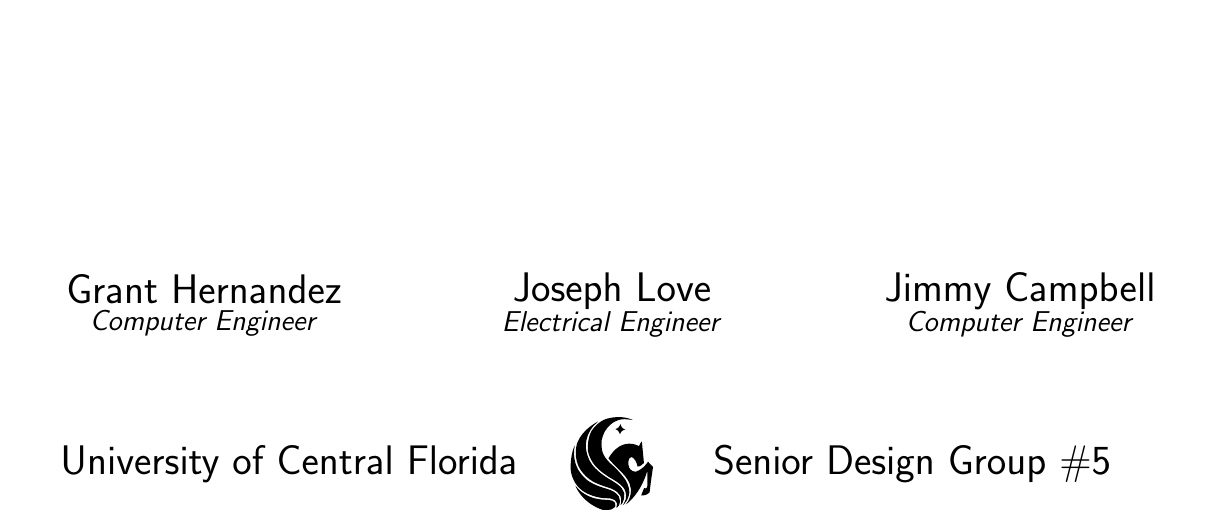
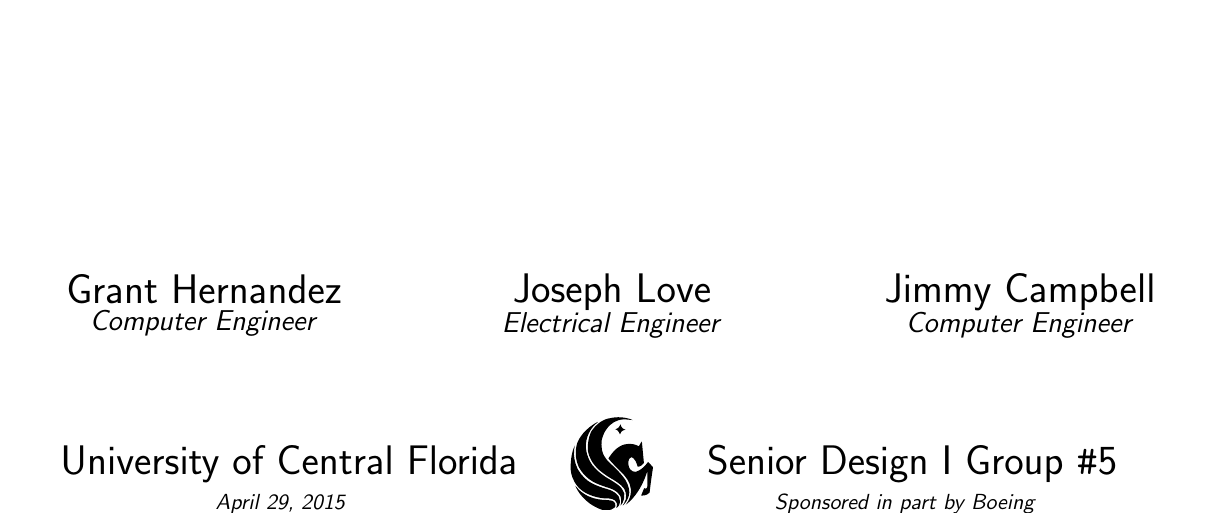
Before and after one commit to WHCS-UCF/SD2-report, a LaTeX document (whcs.tex, which reads title-page.tex): part of page 1 of 103, cut so that both start at the same text. Compiled offline with pdfLaTeX; a missing bibliography style is replaced by a similar one.

Commit message:
Added date and Boeing sponsor to title page

```diff
--- a/title-page.tex
+++ b/title-page.tex
@@ -42,11 +42,10 @@
       \coordinate (bottomRight) at (current page.south east);
 
       % draw horizontal names
-      \path (1\paperwidth/6, 0.15\paperheight) node [align=center] {\huge Grant Hernandez\\\Large\emph{Computer Engineer}}
+      \path (1\paperwidth/6, 0.16\paperheight) node [align=center] {\huge Grant Hernandez\\\Large\emph{Computer Engineer}}
       ++ (2\paperwidth/6, 0) node [align=center] {\huge Joseph Love\\\Large\emph{Electrical Engineer}}
       ++ (2\paperwidth/6, 0) node [align=center] {\huge Jimmy Campbell\\\Large\emph{Computer Engineer}};
 
       % draw school banner
-      \path (\paperwidth/6, 0.05\paperheight) node [shift={(1.5cm, 0cm)}] {\huge University of Central Florida}
+      \path (\paperwidth/6, 0.06\paperheight) node [shift={(1.5cm, 0cm)}] {\huge University of Central Florida}
       ++ (2\paperwidth/6, 0) node {\includegraphics[height=0.65in]{ucf-pegasus-bw}}
-      ++ (2\paperwidth/6, 0) node [shift={(-1.9cm, 0)}] {\huge Senior Design Group \#5};
```
Also changed, not shown: title-page.tex (7 more changed lines).
